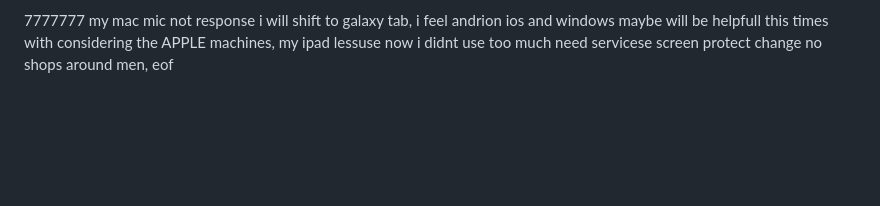
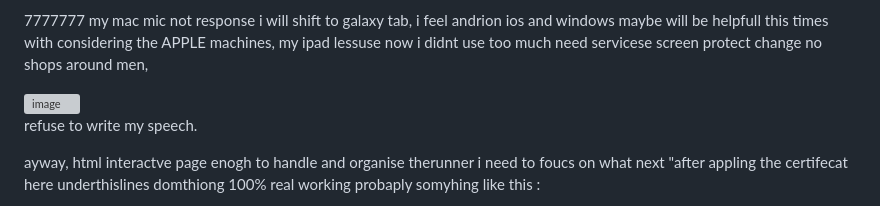
Before and after one commit to Thebigboss1978/AlArabClub777.com, a Markdown page: 777TheRunner.md, the part around the change. Rendered like a GitHub page; blank space fills up the shorter version; grey boxes are pictures that could not be loaded.

Commit message:
Update 777TheRunner.md with new content and image
Added an image and updated text regarding device usage and future plans.

```diff
--- a/777TheRunner.md
+++ b/777TheRunner.md
@@ -2031,4 +2031,15 @@ I'm solidifying the final acceptance of the user's work, ensuring it aligns perf
 7777777
 my mac mic not response i will shift to galaxy tab,
 	i feel andrion ios and windows maybe will be helpfull this times with considering the APPLE machines, my ipad lessuse now i didnt use too much need servicese screen protect change no shops around men,
+
+<img width="1440" height="900" alt="image" src="https://github.com/user-attachments/assets/99a1aa45-ae87-4483-a13a-54b85f143f1b" />
+
+refuse to write my speech.
+
+ayway,
+html interactve page enogh to handle and organise therunner i need to foucs on what next "after appling the certifecat here underthislines
+	domthiong 100% real working probaply somyhing like this :
+
+
+
 eof
```
